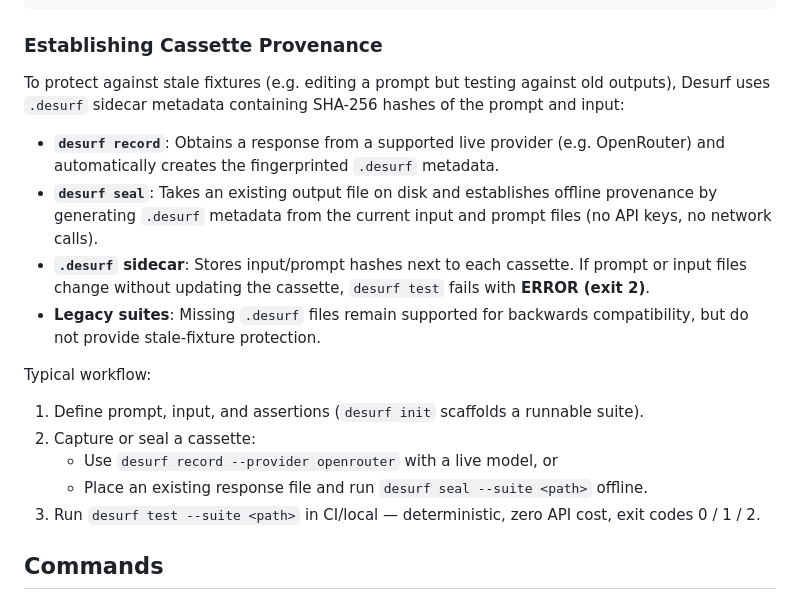
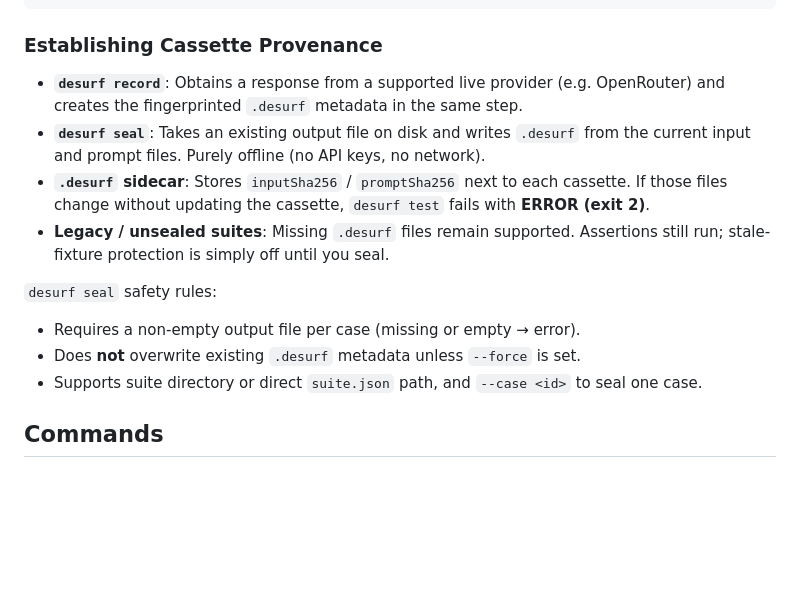
Before and after one commit to desurfofficial-ship-it/Desurf, a Markdown page: README.md, the part around one of its changes. GitHub-like rendering; blank space fills up the shorter version.

```diff
--- a/README.md
+++ b/README.md
@@ -44,20 +96,16 @@ desurf test (offline) ← evaluates behavioral contract deterministically
 
 ### Establishing Cassette Provenance
 
-To protect against stale fixtures (e.g. editing a prompt but testing against old outputs), Desurf uses `.desurf` sidecar metadata containing SHA-256 hashes of the prompt and input:
+- **`desurf record`**: Obtains a response from a supported live provider (e.g. OpenRouter) and creates the fingerprinted `.desurf` metadata in the same step.
+- **`desurf seal`**: Takes an existing output file on disk and writes `.desurf` from the current input and prompt files. Purely offline (no API keys, no network).
+- **`.desurf` sidecar**: Stores `inputSha256` / `promptSha256` next to each cassette. If those files change without updating the cassette, `desurf test` fails with **ERROR (exit 2)**.
+- **Legacy / unsealed suites**: Missing `.desurf` files remain supported. Assertions still run; stale-fixture protection is simply off until you seal.
 
-- **`desurf record`**: Obtains a response from a supported live provider (e.g. OpenRouter) and automatically creates the fingerprinted `.desurf` metadata.
-- **`desurf seal`**: Takes an existing output file on disk and establishes offline provenance by generating `.desurf` metadata from the current input and prompt files (no API keys, no network calls).
-- **`.desurf` sidecar**: Stores input/prompt hashes next to each cassette. If prompt or input files change without updating the cassette, `desurf test` fails with **ERROR (exit 2)**.
-- **Legacy suites**: Missing `.desurf` files remain supported for backwards compatibility, but do not provide stale-fixture protection.
+`desurf seal` safety rules:
 
-Typical workflow:
-
-1. Define prompt, input, and assertions (`desurf init` scaffolds a runnable suite).
-2. Capture or seal a cassette:
-   - Use `desurf record --provider openrouter` with a live model, or
-   - Place an existing response file and run `desurf seal --suite <path>` offline.
-3. Run `desurf test --suite <path>` in CI/local — deterministic, zero API cost, exit codes 0 / 1 / 2.
+- Requires a non-empty output file per case (missing or empty → error).
+- Does **not** overwrite existing `.desurf` metadata unless `--force` is set.
+- Supports suite directory or direct `suite.json` path, and `--case <id>` to seal one case.
 
 ## Commands
 
```
Also changed, not shown: other parts of README.md (+52 -1 lines).
